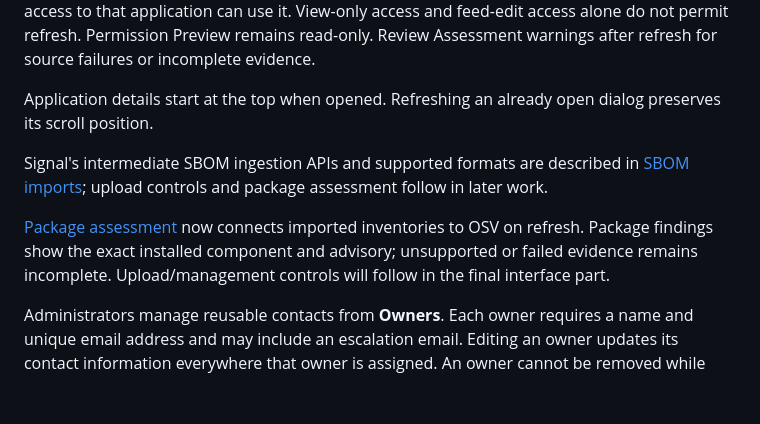
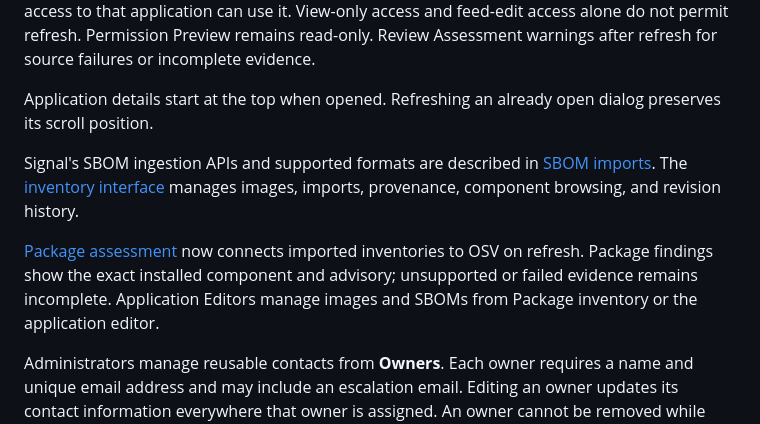
Before and after one commit to cbentkowski/WatchTower, a Markdown page: docs/USER_GUIDE.md, the part around the change. Drawn GitHub-style; blank space fills up the shorter version.

```diff
--- a/docs/USER_GUIDE.md
+++ b/docs/USER_GUIDE.md
@@ -87,14 +87,14 @@ failures or incomplete evidence.
 Application details start at the top when opened. Refreshing an already open
 dialog preserves its scroll position.
 
-Signal's intermediate SBOM ingestion APIs and supported formats are described in
-[SBOM imports](SBOM_IMPORTS.md); upload controls and package assessment follow in
-later work.
+Signal's SBOM ingestion APIs and supported formats are described in
+[SBOM imports](SBOM_IMPORTS.md). The [inventory interface](INVENTORY_UI.md) manages
+images, imports, provenance, component browsing, and revision history.
 
 [Package assessment](PACKAGE_ASSESSMENT.md) now connects imported inventories to
 OSV on refresh. Package findings show the exact installed component and advisory;
-unsupported or failed evidence remains incomplete. Upload/management controls
-will follow in the final interface part.
+unsupported or failed evidence remains incomplete. Application Editors manage
+images and SBOMs from Package inventory or the application editor.
 
 Administrators manage reusable contacts from **Owners**. Each owner requires a name and unique email address and may include an escalation email. Editing an owner updates its contact information everywhere that owner is assigned. An owner cannot be removed while any application or workspace still references it.
 
```
Also changed, not shown: docs/PACKAGE_ASSESSMENT.md (+2 -1 lines), docs/SBOM_IMPORTS.md (+2 -2 lines).
